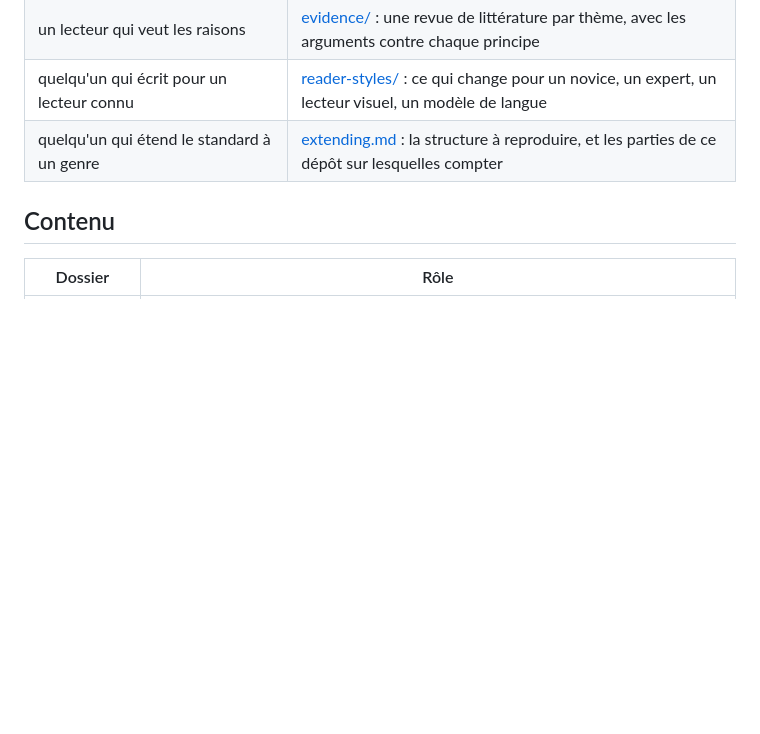
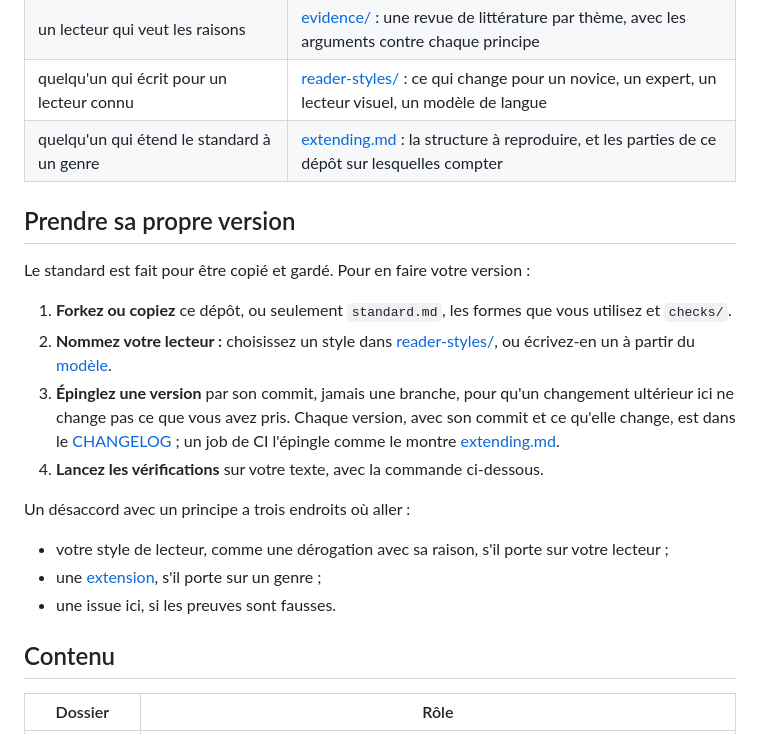
Before and after one commit to Tewf/reader-ergonomics, a Markdown page: README.fr.md, the part around the change. Drawn GitHub-style; blank space fills up the shorter version.

```diff
--- a/README.fr.md
+++ b/README.fr.md
@@ -28,6 +28,24 @@ et pour les modèles de langue qui écrivent.
 | un lecteur qui veut les raisons | [evidence/](evidence/) : une revue de littérature par thème, avec les arguments contre chaque principe |
 | quelqu'un qui écrit pour un lecteur connu | [reader-styles/](reader-styles/) : ce qui change pour un novice, un expert, un lecteur visuel, un modèle de langue |
 | quelqu'un qui étend le standard à un genre | [extending.md](extending.md) : la structure à reproduire, et les parties de ce dépôt sur lesquelles compter |
+
+## Prendre sa propre version
+
+Le standard est fait pour être copié et gardé. Pour en faire votre version :
+
+1. **Forkez ou copiez** ce dépôt, ou seulement `standard.md`, les formes que vous utilisez et `checks/`.
+2. **Nommez votre lecteur :** choisissez un style dans [reader-styles/](reader-styles/), ou écrivez-en un à partir du
+   [modèle](reader-styles/template.md).
+3. **Épinglez une version** par son commit, jamais une branche, pour qu'un changement ultérieur ici ne change pas ce
+   que vous avez pris. Chaque version, avec son commit et ce qu'elle change, est dans le [CHANGELOG](CHANGELOG.md) ;
+   un job de CI l'épingle comme le montre [extending.md](extending.md#versions).
+4. **Lancez les vérifications** sur votre texte, avec la commande ci-dessous.
+
+Un désaccord avec un principe a trois endroits où aller :
+
+- votre style de lecteur, comme une dérogation avec sa raison, s'il porte sur votre lecteur ;
+- une [extension](extending.md), s'il porte sur un genre ;
+- une issue ici, si les preuves sont fausses.
 
 ## Contenu
 
```
Also changed, not shown: README.md (+18 -0 lines).
